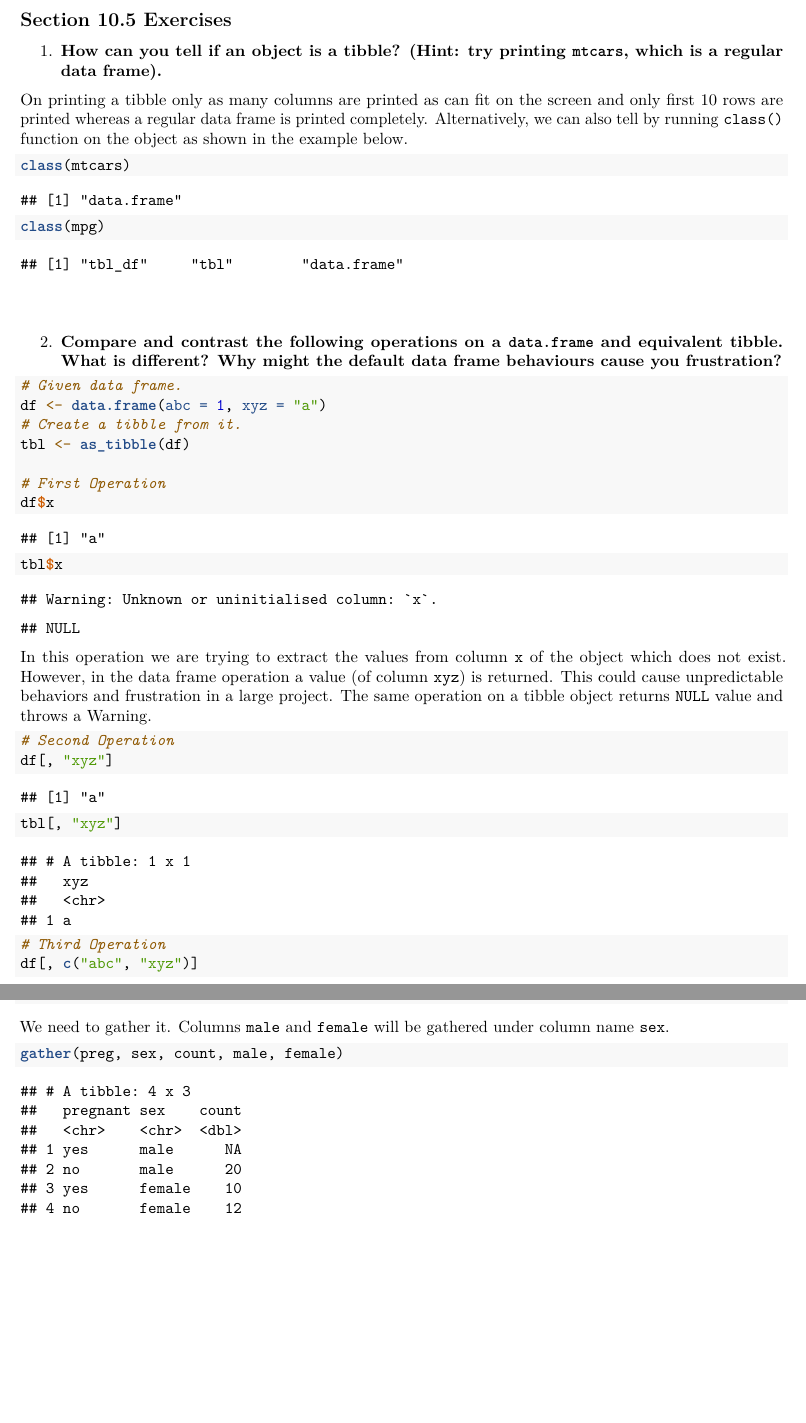
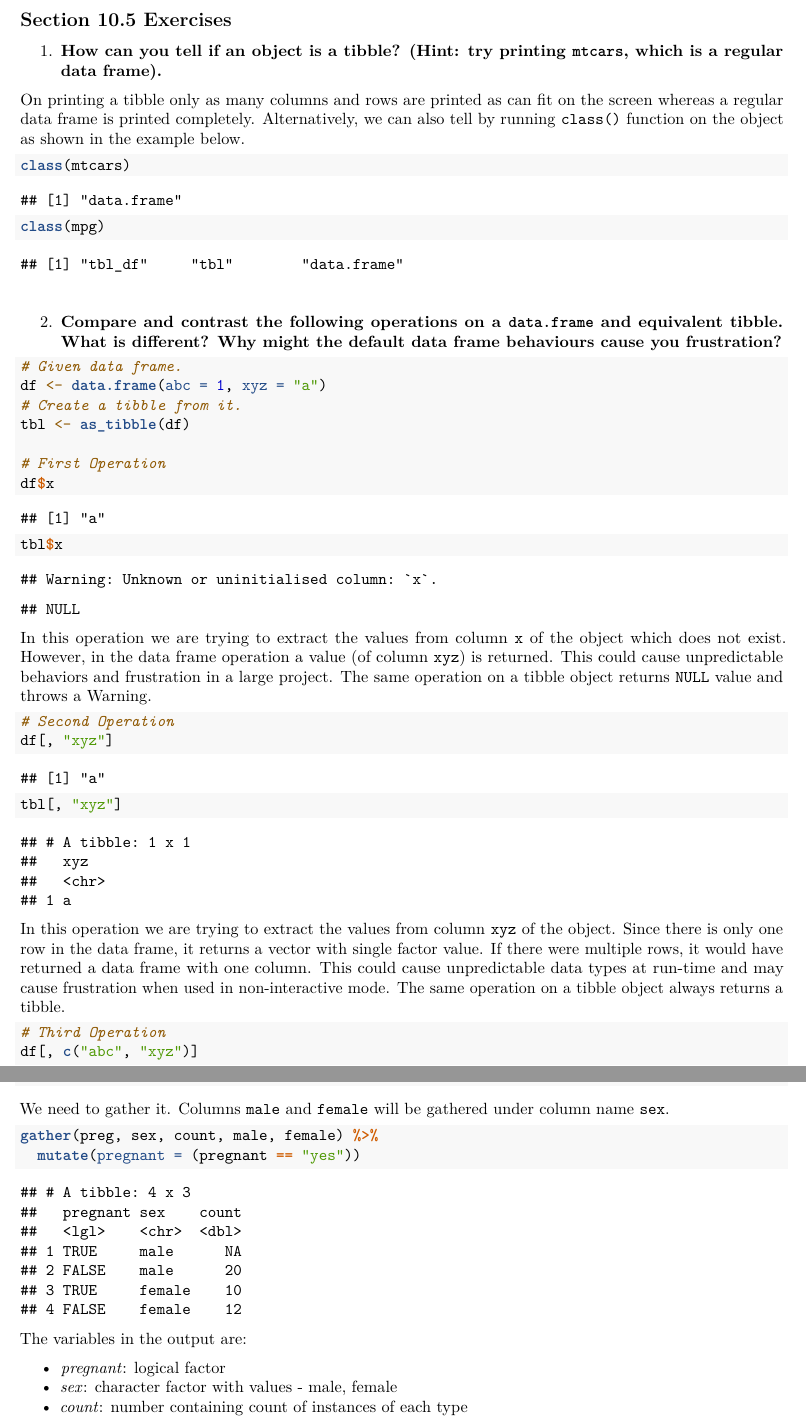
Before and after one commit to rajatmnnit/-compscix-415-2-assignments, an R Markdown document (homework_4/homework_4_jain_rajat.Rmd): two parts of pages 4 and 8 of 12, joined at a grey line, cut so that both start at the same text, the shorter picture padded with empty space. Rendered offline with R 4.5, knitr and Pandoc, then LaTeX, with nearby package versions; some code elsewhere in the file could not run offline.

Commit message:
Assignment 4 - final commit after proof reading

````diff
--- a/homework_4/homework_4_jain_rajat.Rmd
+++ b/homework_4/homework_4_jain_rajat.Rmd
@@ -120,14 +120,13 @@ flights %>%
 
 1. **How can you tell if an object is a tibble? (Hint: try printing `mtcars`, which is a regular data frame).**
 
-On printing a tibble only as many columns are printed as can fit on the screen and only first 10 rows are printed whereas a regular data frame is printed completely. Alternatively, we can also tell by running `class()` function on the object as shown in the example below.
+On printing a tibble only as many columns and rows are printed as can fit on the screen whereas a regular data frame is printed completely. Alternatively, we can also tell by running `class()` function on the object as shown in the example below.
 
 ```{r 10_5_1}
 class(mtcars)
 class(mpg)
 ```
-
-&nbsp;\newline
+&nbsp;
 
 2. **Compare and contrast the following operations on a `data.frame` and equivalent tibble. What is different? Why might the default data frame behaviours cause you frustration?**
 
@@ -149,6 +149,7 @@ df[, "xyz"]
 tbl[, "xyz"]
 ```
 
+In this operation we are trying to extract the values from column `xyz` of the object. Since there is only one row in the data frame, it returns a vector with single factor value. If there were multiple rows, it would have returned a data frame with one column. This could cause unpredictable data types at run-time and may cause frustration when used in non-interactive mode. The same operation on a tibble object always returns a tibble.
 
 ```{r 10_5_2_c}
 # Third Operation
@@ -250,9 +250,18 @@ preg <- tribble(
 ```
 
 We need to gather it. Columns `male` and `female` will be gathered under column name `sex`.
+
 ```{r 12_3_3_4}
-gather(preg, sex, count, male, female)
+gather(preg, sex, count, male, female) %>%
+  mutate(pregnant = (pregnant == "yes"))
 ```
+
+The variables in the output are:
+
+* *pregnant*: logical factor
+* *sex*: character factor with values - male, female
+* *count*: number containing count of instances of each type
+
 \pagebreak
 
 
````
Also changed, not shown: homework_4/homework_4_jain_rajat.pdf, homework_4/homework_4_jain_rajat.Rmd (14 more changed lines).
